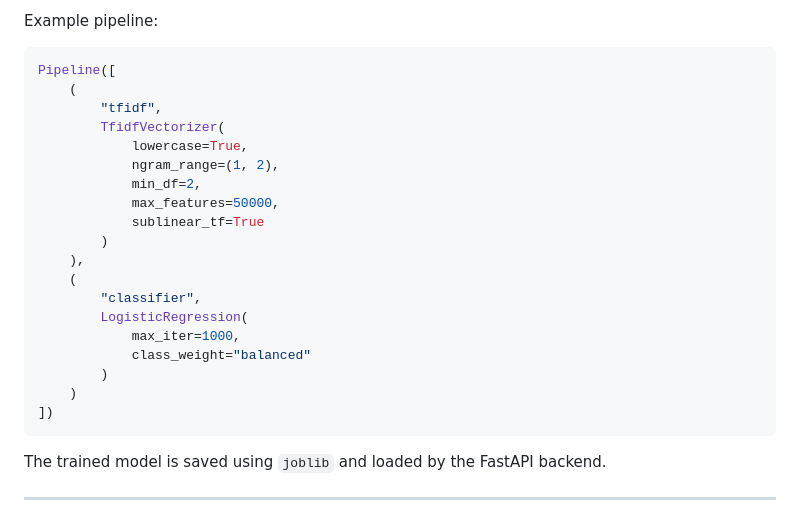
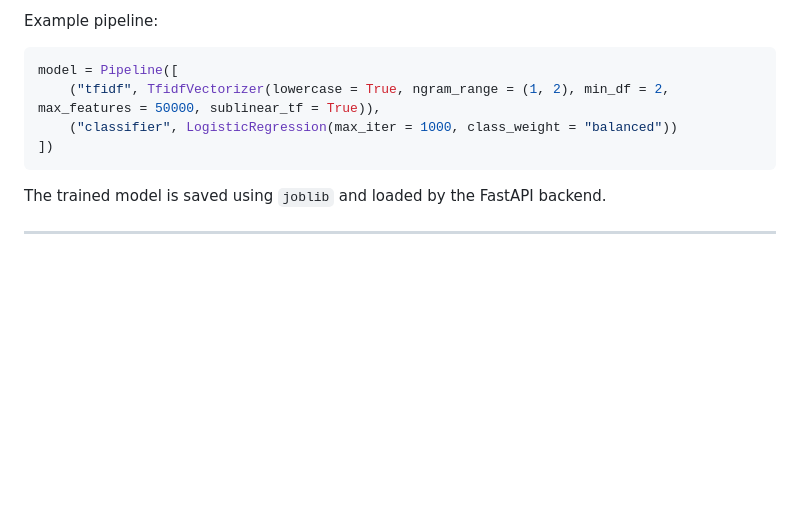
Before and after one commit to tudorholota/PreSend, a Markdown page: README.md, the part around the change. GitHub-like rendering; blank space fills up the shorter version.

````diff
--- a/README.md
+++ b/README.md
@@ -136,24 +136,9 @@ This approach was intentionally chosen for the first version because it is:
 Example pipeline:
 
 ```python
-Pipeline([
-    (
-        "tfidf",
-        TfidfVectorizer(
-            lowercase=True,
-            ngram_range=(1, 2),
-            min_df=2,
-            max_features=50000,
-            sublinear_tf=True
-        )
-    ),
-    (
-        "classifier",
-        LogisticRegression(
-            max_iter=1000,
-            class_weight="balanced"
-        )
-    )
+model = Pipeline([
+    ("tfidf", TfidfVectorizer(lowercase = True, ngram_range = (1, 2), min_df = 2, max_features = 50000, sublinear_tf = True)),
+    ("classifier", LogisticRegression(max_iter = 1000, class_weight = "balanced"))
 ])
 ```
 
````
